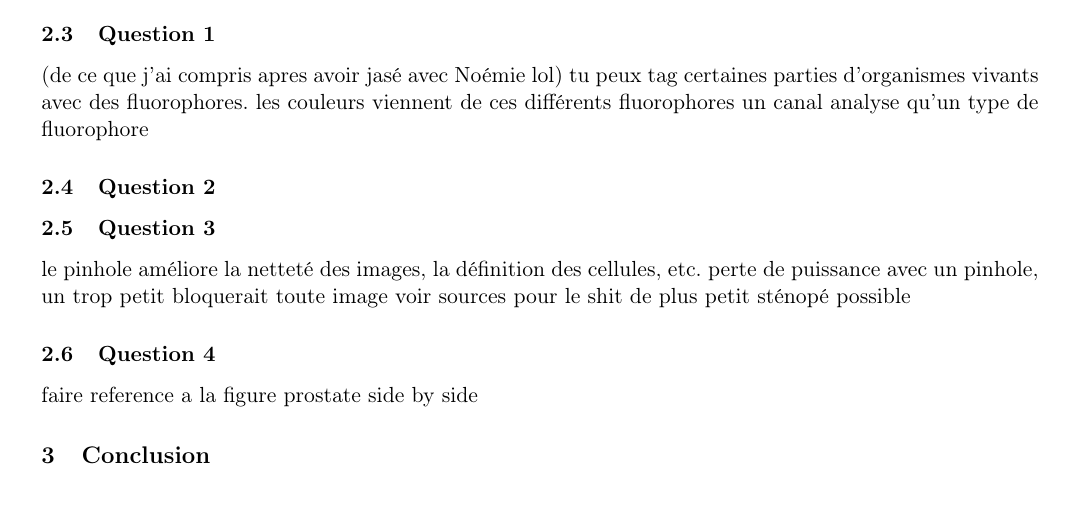
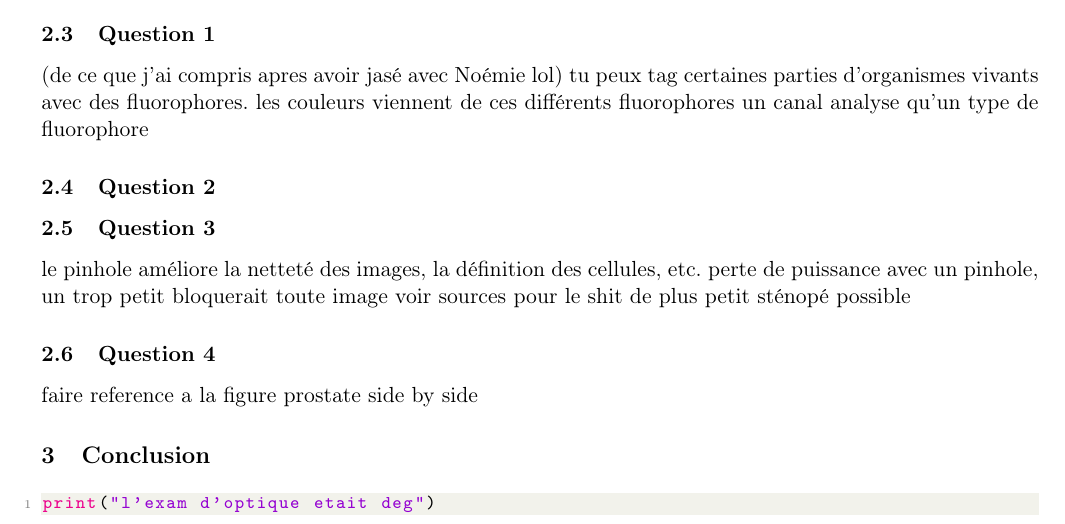
Before and after one commit to emilegp/microscopie_confocale, a LaTeX document (rapport_final/rapport_final.tex): part of page 5 of 5, cut so that both start at the same text. Compiled offline with pdfLaTeX.

Commit message:
example of code

```diff
--- a/rapport_final/rapport_final.tex
+++ b/rapport_final/rapport_final.tex
@@ -269,6 +269,12 @@ faire reference a la figure prostate side by side
 
 %TODO
 
+\begin{lstlisting}[language=python]
+print("l'exam d'optique etait deg")
+\end{lstlisting}
+
+
+
 \clearpage
 
 %TODO
```
Also changed, not shown: rapport_final/rapport_final.pdf.
